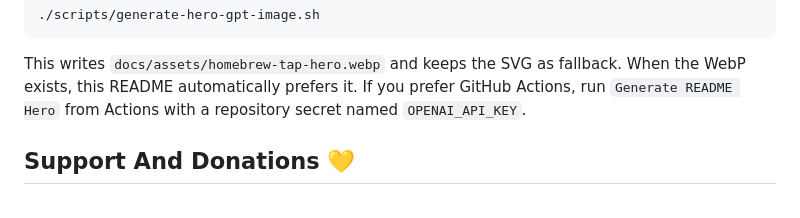
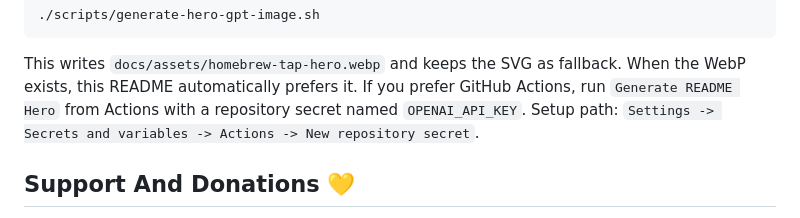
Before and after one commit to dmoliveira/homebrew-tap, a Markdown page: README.md, the part around the change. Drawn GitHub-style.

Commit message:
docs: add secret setup path for hero workflow

```diff
--- a/README.md
+++ b/README.md
@@ -58,6 +58,7 @@ This writes `docs/assets/homebrew-tap-hero.webp` and keeps the SVG as fallback.
 When the WebP exists, this README automatically prefers it.
 If you prefer GitHub Actions, run `Generate README Hero` from Actions with a
 repository secret named `OPENAI_API_KEY`.
+Setup path: `Settings -> Secrets and variables -> Actions -> New repository secret`.
 
 ## Support And Donations 💛
 
```
